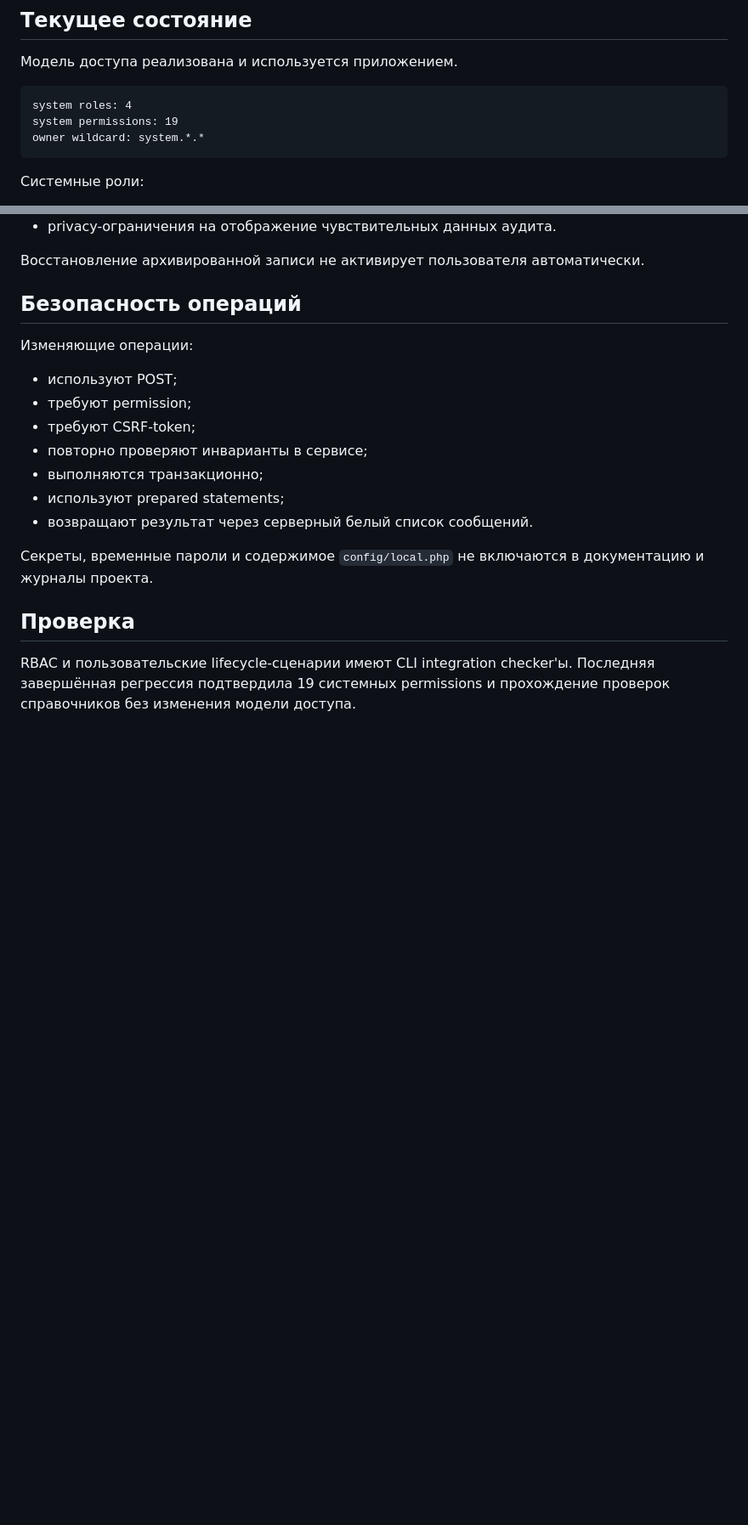
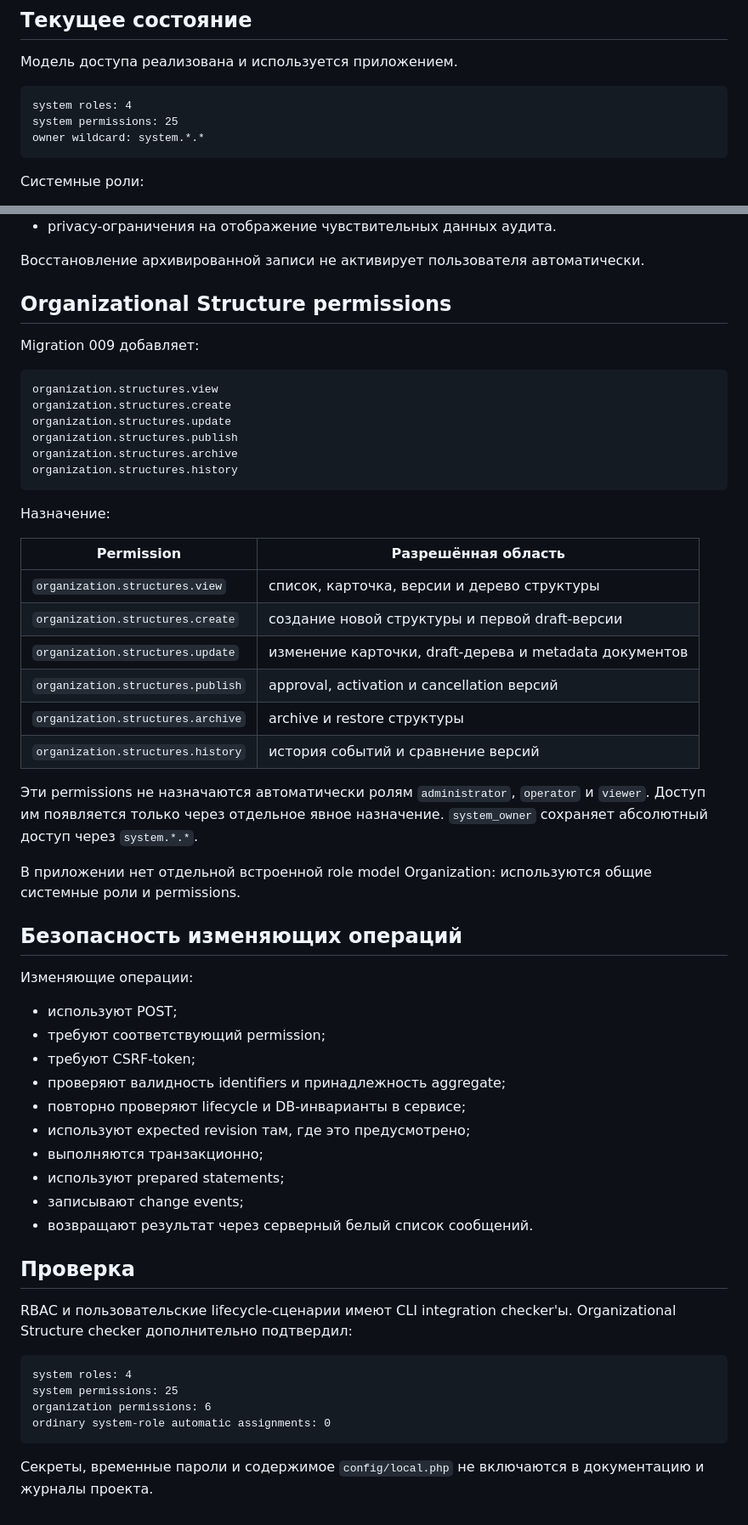
Before and after one commit to ClaytonKinnane/ASU-VCH, a Markdown page: docs/ACCESS.md, 2 parts joined by grey strips. Shown at 85% size. Drawn GitHub-style; blank space fills up the shorter version.

Commit message:
docs: update access model for organization permissions

````diff
--- a/docs/ACCESS.md
+++ b/docs/ACCESS.md
@@ -6,7 +6,7 @@
 
 ```text
 system roles: 4
-system permissions: 19
+system permissions: 25
 owner wildcard: system.*.*
 ```
 
@@ -62,20 +59,58 @@ Permission даёт право на действие, но не отменяет
 
 Восстановление архивированной записи не активирует пользователя автоматически.
 
-## Безопасность операций
+## Organizational Structure permissions
+
+Migration 009 добавляет:
+
+```text
+organization.structures.view
+organization.structures.create
+organization.structures.update
+organization.structures.publish
+organization.structures.archive
+organization.structures.history
+```
+
+Назначение:
+
+| Permission | Разрешённая область |
+|---|---|
+| `organization.structures.view` | список, карточка, версии и дерево структуры |
+| `organization.structures.create` | создание новой структуры и первой draft-версии |
+| `organization.structures.update` | изменение карточки, draft-дерева и metadata документов |
+| `organization.structures.publish` | approval, activation и cancellation версий |
+| `organization.structures.archive` | archive и restore структуры |
+| `organization.structures.history` | история событий и сравнение версий |
+
+Эти permissions не назначаются автоматически ролям `administrator`, `operator` и `viewer`. Доступ им появляется только через отдельное явное назначение. `system_owner` сохраняет абсолютный доступ через `system.*.*`.
+
+В приложении нет отдельной встроенной role model Organization: используются общие системные роли и permissions.
+
+## Безопасность изменяющих операций
 
 Изменяющие операции:
 
 - используют POST;
-- требуют permission;
+- требуют соответствующий permission;
 - требуют CSRF-token;
-- повторно проверяют инварианты в сервисе;
+- проверяют валидность identifiers и принадлежность aggregate;
+- повторно проверяют lifecycle и DB-инварианты в сервисе;
+- используют expected revision там, где это предусмотрено;
 - выполняются транзакционно;
 - используют prepared statements;
+- записывают change events;
 - возвращают результат через серверный белый список сообщений.
-
-Секреты, временные пароли и содержимое `config/local.php` не включаются в документацию и журналы проекта.
 
 ## Проверка
 
-RBAC и пользовательские lifecycle-сценарии имеют CLI integration checker'ы. Последняя завершённая регрессия подтвердила 19 системных permissions и прохождение проверок справочников без изменения модели доступа.
+RBAC и пользовательские lifecycle-сценарии имеют CLI integration checker'ы. Organizational Structure checker дополнительно подтвердил:
+
+```text
+system roles: 4
+system permissions: 25
+organization permissions: 6
+ordinary system-role automatic assignments: 0
+```
+
+Секреты, временные пароли и содержимое `config/local.php` не включаются в документацию и журналы проекта.
````
Also changed, not shown: other parts of docs/ACCESS.md (+4 -7 lines).
